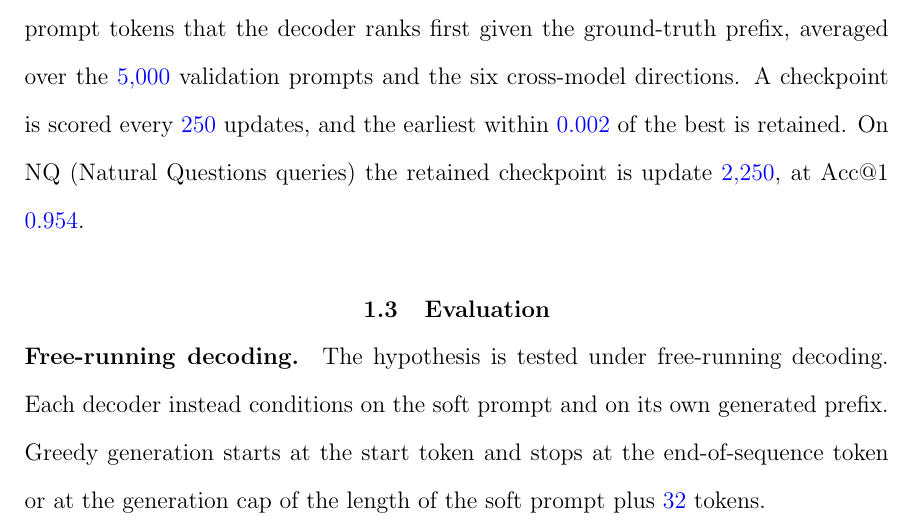
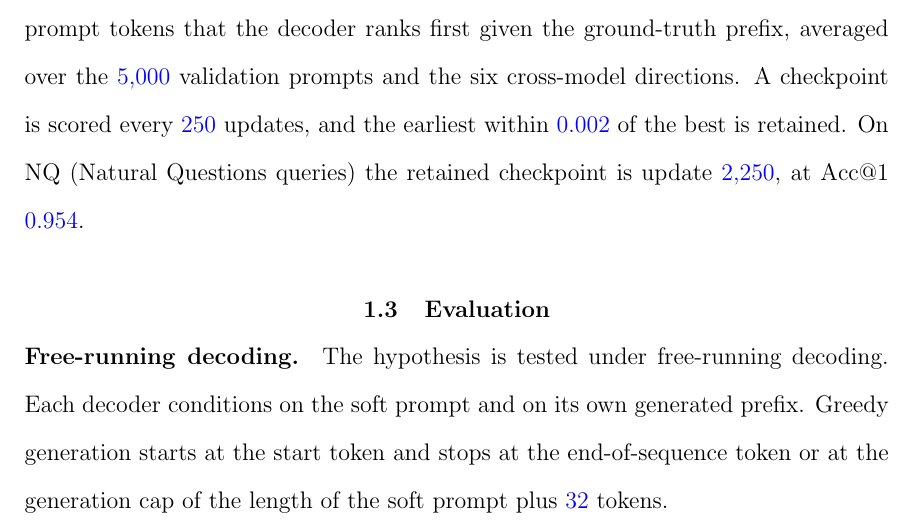
Before and after one commit to pdang468/writing_proposal_dec26, a LaTeX thesis (main.tex, which reads chapters/ch3_translation_hub/s3_evaluation.tex): part of page 19 of 44, cut so that both start at the same text. Compiled offline with pdfLaTeX.

Commit message:
ch3 evaluation: drop 'instead' after the teacher-forcing sentence was removed

```diff
--- a/chapters/ch3_translation_hub/s3_evaluation.tex
+++ b/chapters/ch3_translation_hub/s3_evaluation.tex
@@ -2,7 +2,7 @@
 
 \paragraph{Free-running decoding.} The hypothesis is tested under free-running decoding.
 % Teacher forcing would hand the decoder the true previous tokens, and that prefix carries information about the next token.
-Each decoder instead conditions on the soft prompt and on its own generated prefix.
+Each decoder conditions on the soft prompt and on its own generated prefix.
 Greedy generation starts at the start token and stops at the end-of-sequence token or at the generation cap of the length of the soft prompt plus \vf{32} tokens. % src: results/v7_2/main/hub-val-eval-m32.json setting.cap_margin 32 (NQ); legal hub configs (32)
 
 \paragraph{Metrics.} Two metrics score a reconstruction against its source prompt.
```
